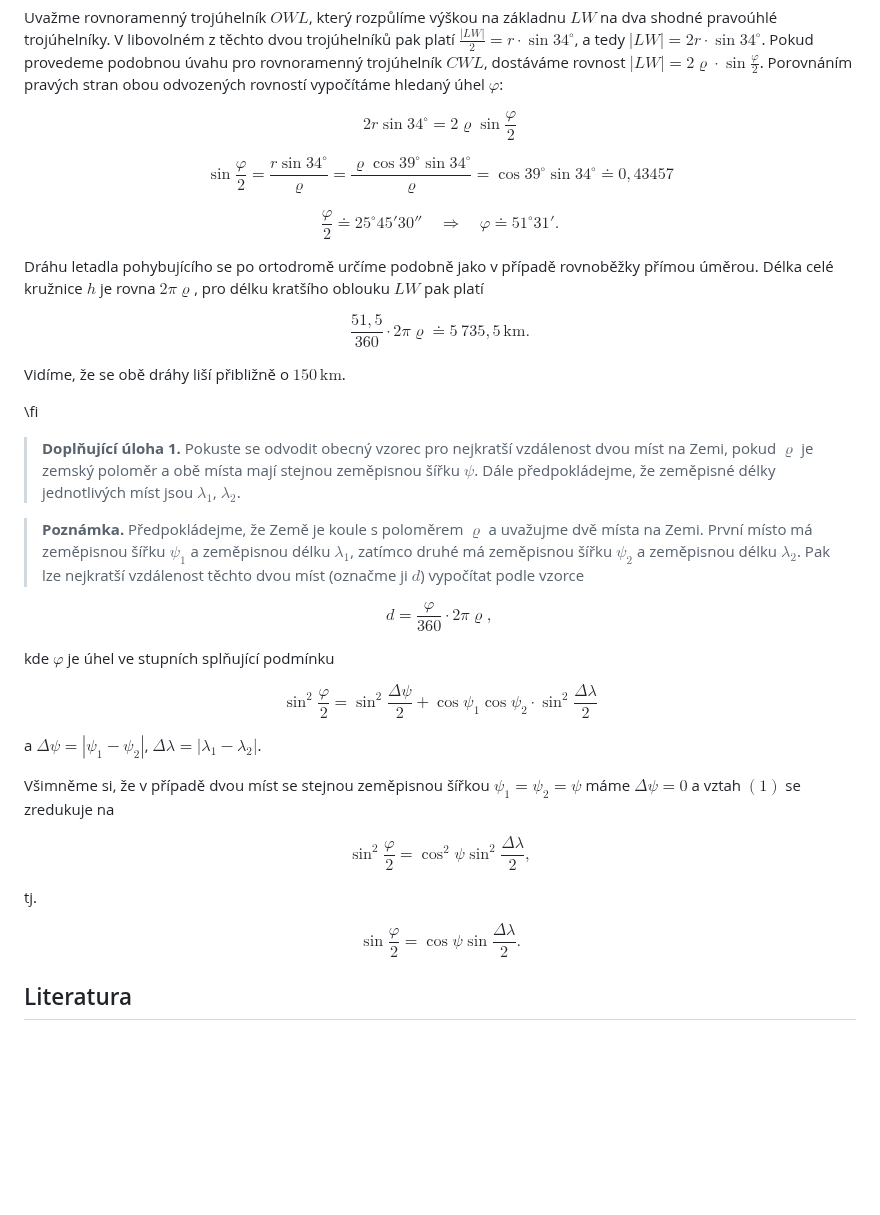
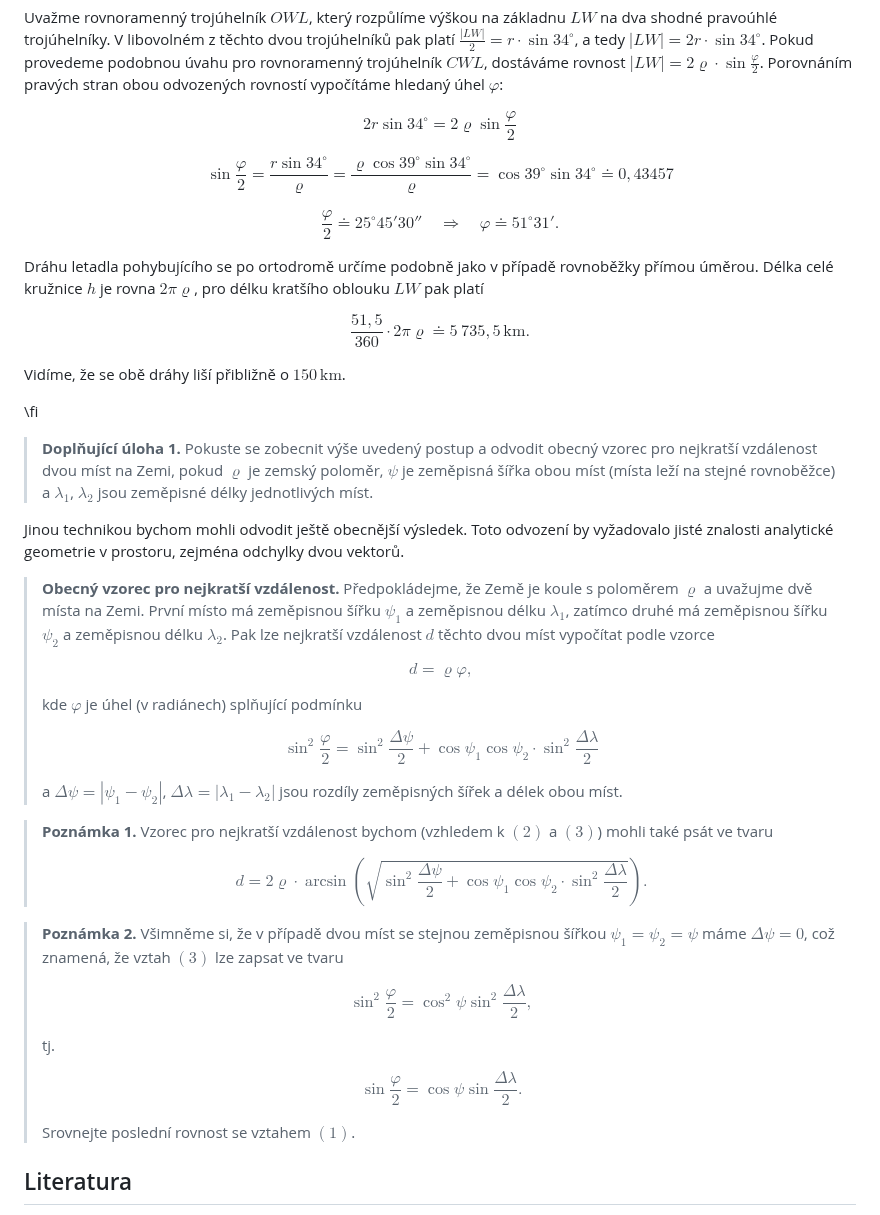
Before and after one commit to robert-marik/math4u2, a Markdown page: 00008_Solid_Geometry-Distance_of_cities/cs_article.md, the part around the change. GitHub-like rendering; blank space fills up the shorter version.

Commit message:
2025-10-17-17:51

```diff
--- a/00008_Solid_Geometry-Distance_of_cities/cs_article.md
+++ b/00008_Solid_Geometry-Distance_of_cities/cs_article.md
@@ -93,6 +93,7 @@ $$
 $$
 
 $$
+\tag{1}
 \sin\frac{\varphi}{2} = \frac{r\sin34^{\circ}}{\varrho}
 = \frac{\varrho \cos39^{\circ}\sin 34^{\circ}}{\varrho} = \cos 39^{\circ}\sin 34^{\circ} \doteq 0{,}43457
 $$
@@ -115,37 +116,57 @@ Vidíme, že se obě dráhy liší přibližně o $150 \,\text{km}$.
 \fi
 
 >**Doplňující úloha 1.**
-Pokuste se odvodit obecný vzorec pro nejkratší vzdálenost dvou míst na Zemi, pokud $\varrho$ je zemský poloměr a obě místa mají stejnou zeměpisnou  šířku $\psi$. Dále předpokládejme, že zeměpisné délky jednotlivých míst jsou $\lambda_1$, $\lambda_2$.
+Pokuste se zobecnit výše uvedený postup a odvodit obecný vzorec pro nejkratší vzdálenost dvou míst na Zemi, pokud $\varrho$ je zemský poloměr, $\psi$ je zeměpisná šířka obou míst (místa leží na stejné rovnoběžce) a $\lambda_1$, $\lambda_2$ jsou zeměpisné délky jednotlivých míst.
 
->**Poznámka.**
-Předpokládejme, že Země je koule s poloměrem $\varrho$ a uvažujme dvě místa na Zemi. První místo má zeměpisnou šířku $\psi_1$ a zeměpisnou délku $\lambda_1$, zatímco druhé má zeměpisnou šířku $\psi_2$ a zeměpisnou délku $\lambda_2$. Pak lze nejkratší vzdálenost těchto dvou míst (označme ji $d$) vypočítat podle vzorce
+Jinou technikou bychom mohli odvodit ještě obecnější výsledek. Toto odvození by vyžadovalo jisté znalosti analytické geometrie v prostoru, zejména odchylky dvou vektorů.
 
-$$
- d=\frac{\varphi}{360} \cdot 2\pi \varrho,
-$$
+>**Obecný vzorec pro nejkratší vzdálenost.**
+Předpokládejme, že Země je koule s poloměrem $\varrho$ a uvažujme dvě místa na Zemi. První místo má zeměpisnou šířku $\psi_1$ a zeměpisnou délku $\lambda_1$, zatímco druhé má zeměpisnou šířku $\psi_2$ a zeměpisnou délku $\lambda_2$. Pak lze nejkratší vzdálenost $d$ těchto dvou míst vypočítat podle vzorce
+>
+>$$
+\tag{2}
+> d = \varrho \varphi,
+>$$
+>
+>kde $\varphi$ je úhel (v radiánech)  splňující podmínku
+>
+>$$
+\tag{3}
+ \sin^2 \frac{\varphi}{2} = \sin^2 \frac{\Delta\psi}{2} + \cos \psi_1 \cos \psi_2 \cdot \sin^2 \frac{\Delta\lambda}{2}
+>$$
+>
+>a
+>$\Delta\psi = |\psi_1-\psi_2|$,
+$\Delta\lambda = |\lambda_1-\lambda_2|$ jsou rozdíly zeměpisných šířek a délek obou míst.
 
-kde $\varphi$ je úhel ve stupních splňující podmínku
+>**Poznámka 1.**
+Vzorec pro nejkratší vzdálenost bychom (vzhledem k $(2)$ a $(3)$) mohli také psát ve tvaru
+>
+>$$
+ d = 2\varrho \cdot \arcsin \left(
+ \sqrt{
+ \sin^2 \frac{\Delta\psi}{2} + \cos \psi_1 \cos \psi_2 \cdot \sin^2 \frac{\Delta\lambda}{2}
+ }
+ \right).
+>$$
 
-$$
-\tag{1}
- \sin^2 \frac{\varphi}{2} = \sin^2 \frac{\Delta\psi}{2} + \cos \psi_1 \cos \psi_2 \cdot \sin^2 \frac{\Delta\lambda}{2}
-$$
+>**Poznámka 2.**
+Všimněme si, že v případě dvou míst se stejnou zeměpisnou šířkou $\psi_1=\psi_2=\psi$ máme $\Delta \psi = 0$, což znamená, že vztah $(3)$ lze zapsat ve tvaru
+>
+>$$
+ \sin^2 \frac{\varphi}{2} = \cos^2 \psi \sin^2 \frac{\Delta\lambda}{2},
+>$$
+>
+>tj.
+>
+>$$
+ \sin \frac{\varphi}{2} = \cos \psi \sin \frac{\Delta\lambda}{2}.
+>$$
+>
+>Srovnejte poslední rovnost se vztahem $(1)$.
 
-a
-$\Delta\psi = |\psi_1-\psi_2|$,
-$\Delta\lambda = |\lambda_1-\lambda_2|$.
 
-Všimněme si, že v případě dvou míst se stejnou zeměpisnou šířkou $\psi_1=\psi_2=\psi$ máme $\Delta \psi = 0$ a vztah $(1)$ se zredukuje na
 
-$$
- \sin^2 \frac{\varphi}{2} = \cos^2 \psi \sin^2 \frac{\Delta\lambda}{2},
-$$
-
-tj.
-
-$$
- \sin \frac{\varphi}{2} = \cos \psi \sin \frac{\Delta\lambda}{2}.
-$$
 
 
 ## Literatura
```
